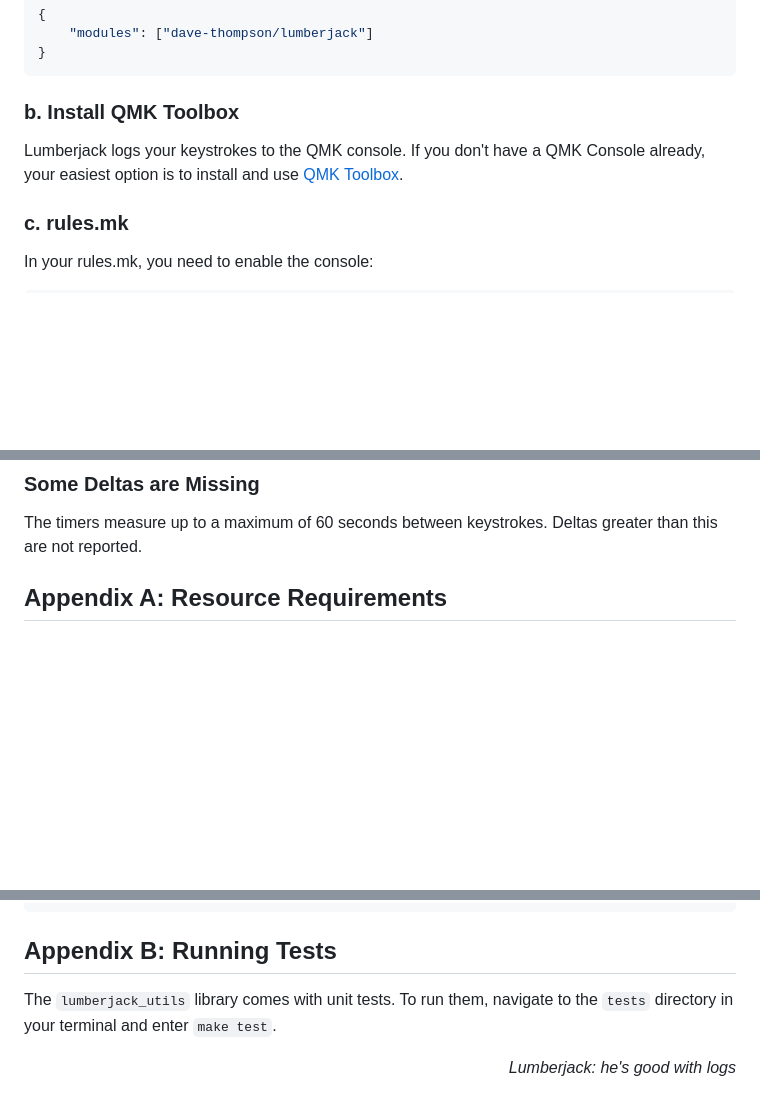
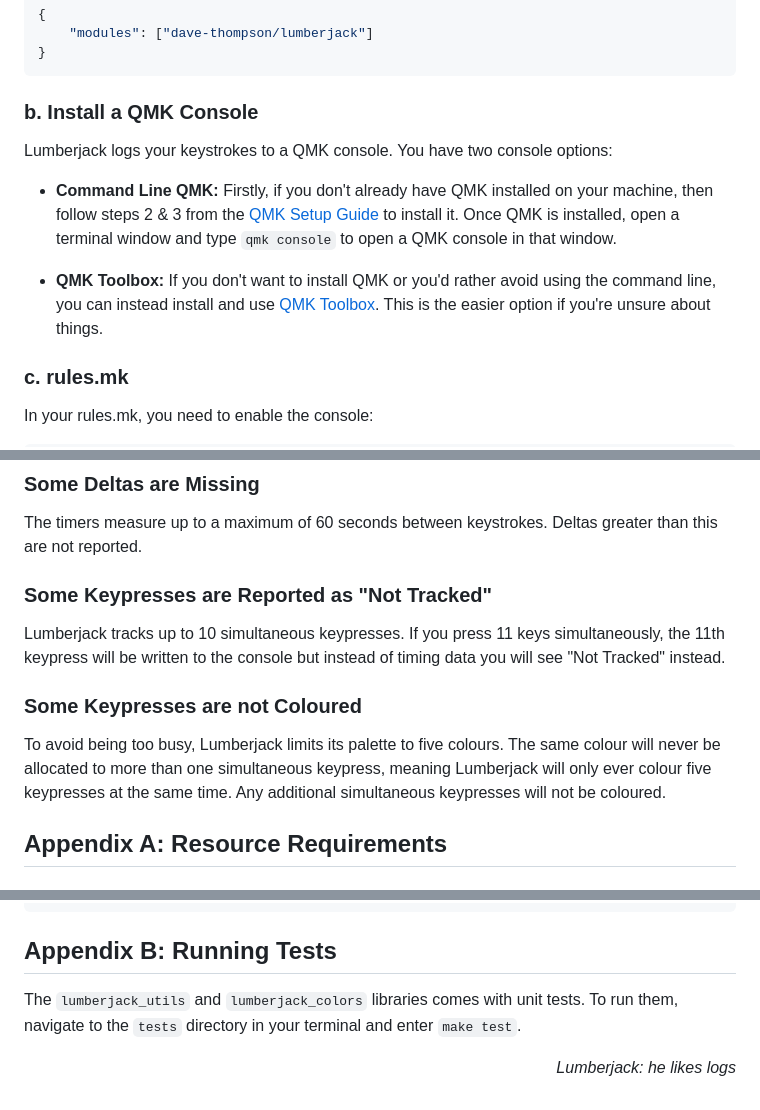
Before and after one commit to dave-thompson/qmk-modules, a Markdown page: lumberjack/README.md, 3 parts joined by grey strips. Rendered like a GitHub page; blank space fills up the shorter version.

````diff
--- a/lumberjack/README.md
+++ b/lumberjack/README.md
@@ -46,8 +46,13 @@ If you don't yet have a `keymap.json`, create one with the below content in the
 }
 ```
 
-### b. Install QMK Toolbox
-Lumberjack logs your keystrokes to the QMK console.  If you don't have a QMK Console already, your easiest option is to install and use [QMK Toolbox](https://qmk.fm/toolbox).
+### b. Install a QMK Console
+
+Lumberjack logs your keystrokes to a QMK console.  You have two console options:
+
+- **Command Line QMK:** Firstly, if you don't already have QMK installed on your machine, then follow steps 2 & 3 from the [QMK Setup Guide](https://docs.qmk.fm/newbs_getting_started) to install it.  Once QMK is installed, open a terminal window and type `qmk console` to open a QMK console in that window.
+
+- **QMK Toolbox:**  If you don't want to install QMK or you'd rather avoid using the command line, you can instead install and use [QMK Toolbox](https://qmk.fm/toolbox). This is the easier option if you're unsure about things.
 
 
 
@@ -106,6 +124,12 @@ Unfortunately, older keyboards have very little memory, and pretty logging takes
 
 ### Some Deltas are Missing
 The timers measure up to a maximum of 60 seconds between keystrokes.  Deltas greater than this are not reported.
+
+### Some Keypresses are Reported as  "Not Tracked"
+Lumberjack tracks up to 10 simultaneous keypresses.  If you press 11 keys simultaneously, the 11th keypress will be written to the console but instead of timing data you will see "Not Tracked" instead.
+
+### Some Keypresses are not Coloured
+To avoid being too busy, Lumberjack limits its palette to five colours.  The same colour will never be allocated to more than one simultaneous keypress, meaning Lumberjack will only ever colour five keypresses at the same time.  Any additional simultaneous keypresses will not be coloured.
 
 ## Appendix A: Resource Requirements
 
@@ -126,9 +150,8 @@ So if you're short on RAM and confident you'll never have more than, say, five k
 
 ## Appendix B: Running Tests
 
-The `lumberjack_utils` library comes with unit tests.  To run them, navigate to the `tests` directory in your terminal and enter `make test`.
-
+The `lumberjack_utils` and `lumberjack_colors` libraries comes with unit tests.  To run them, navigate to the `tests` directory in your terminal and enter `make test`.
 
 <p align="right">
-<i>Lumberjack: he's good with logs</i>
+<i>Lumberjack: he likes logs</i>
 </p>
````
Also changed, not shown: other parts of lumberjack/README.md (+16 -3 lines), lumberjack/doc/colored.png (added), 4 other files.
